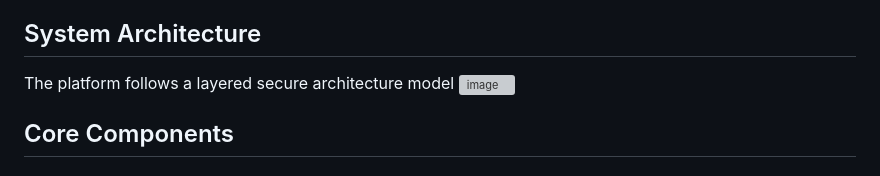
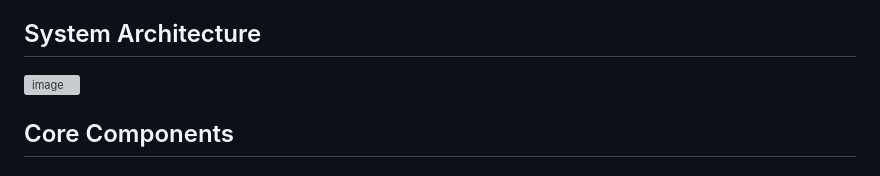
Before and after one commit to Anjaliiipatel/secure-ics-system, a Markdown page: README.md, the part around the change. GitHub-like rendering; grey boxes are pictures that could not be loaded.

Commit message:
Refine README content and image reference
Remove redundant line and update image reference.

```diff
--- a/README.md
+++ b/README.md
@@ -18,7 +18,6 @@ The primary objectives of this project are:
  -Explore operational technology (OT) cybersecurity concepts
 
 ## System Architecture
-The platform follows a layered secure architecture model
 <img width="7665" height="1525" alt="image" src="https://github.com/user-attachments/assets/c0d750d9-1494-4c56-93a6-88b899b295d0" />
 
 
```
